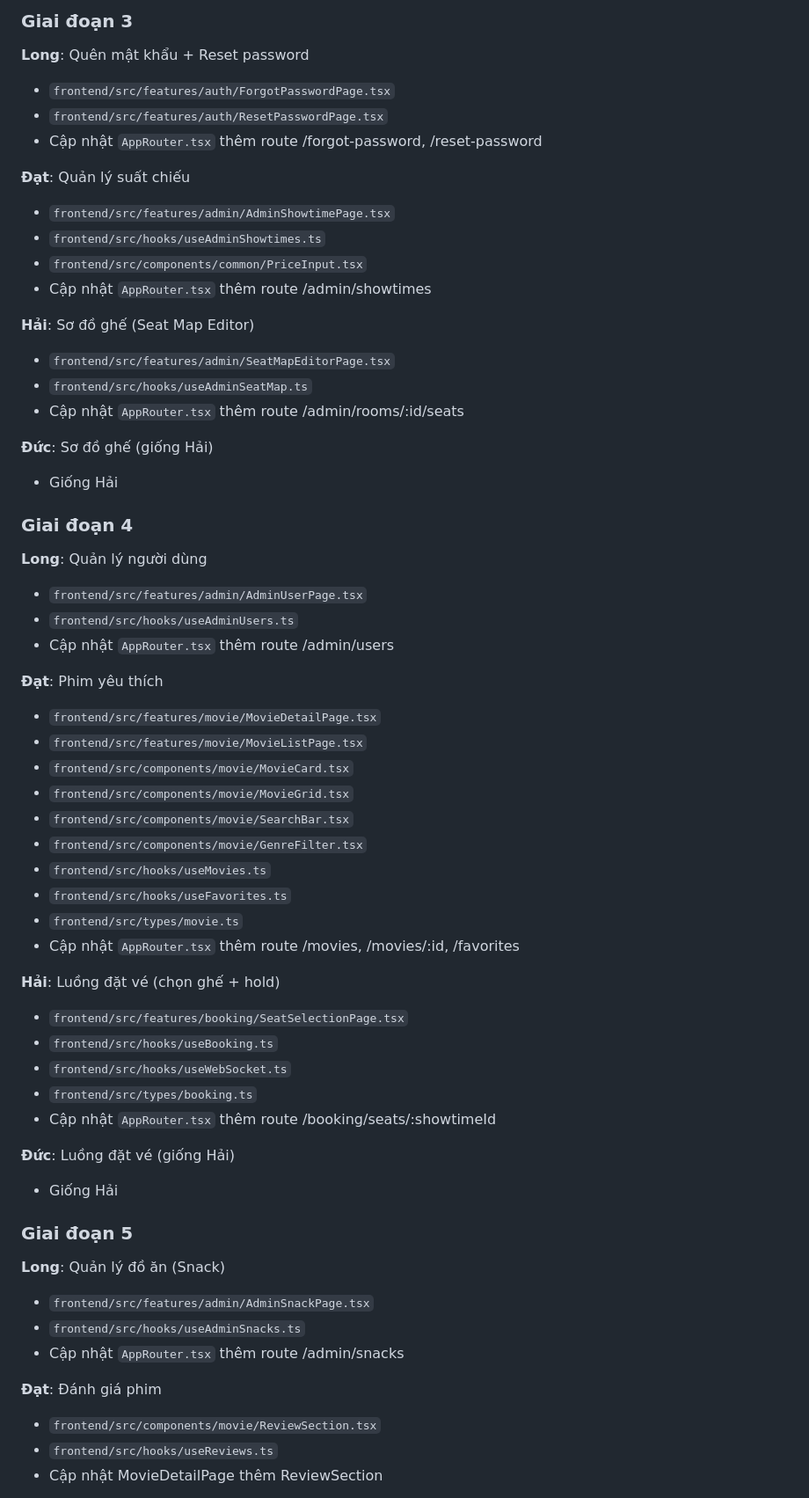
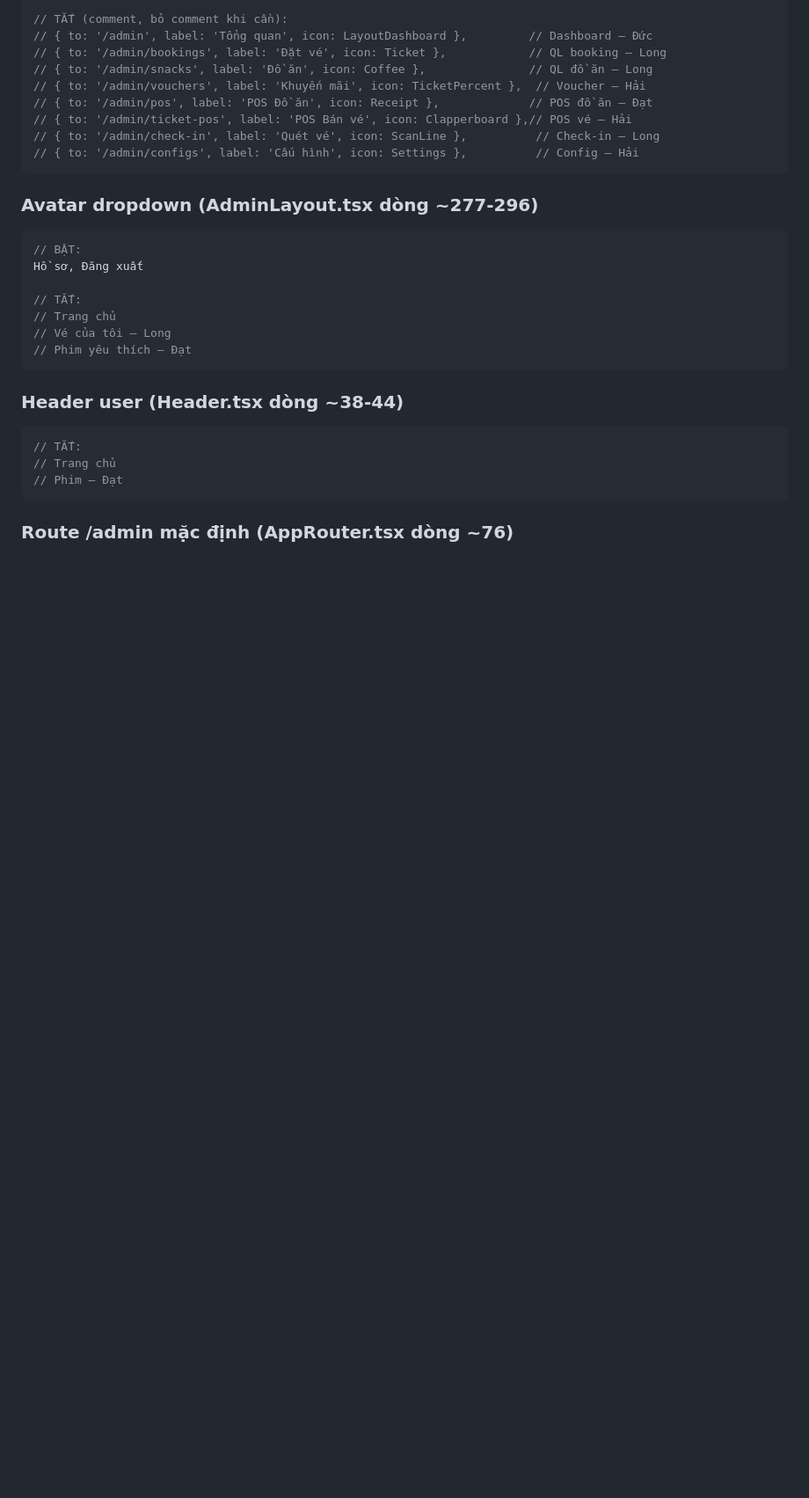
Before and after one commit to duc15102003/NewCineX, a Markdown page: CLAUDE.md, the part around one of its changes. Shown at 88% size. Drawn GitHub-style; blank space fills up the shorter version.

Commit message:
docs: cập nhật CLAUDE.md — hướng dẫn ẩn/hiện chức năng demo thầy

````diff
--- a/CLAUDE.md
+++ b/CLAUDE.md
@@ -65,60 +33,34 @@ Claude sẽ tự động:
 
-### Giai đoạn 3
-**Long**: Quên mật khẩu + Reset password
-- `frontend/src/features/auth/ForgotPasswordPage.tsx`
-- `frontend/src/features/auth/ResetPasswordPage.tsx`
-- Cập nhật `AppRouter.tsx` thêm route /forgot-password, /reset-password
+// TẮT (comment, bỏ comment khi cần):
+// { to: '/admin', label: 'Tổng quan', icon: LayoutDashboard },         // Dashboard — Đức
+// { to: '/admin/bookings', label: 'Đặt vé', icon: Ticket },            // QL booking — Long
+// { to: '/admin/snacks', label: 'Đồ ăn', icon: Coffee },               // QL đồ ăn — Long
+// { to: '/admin/vouchers', label: 'Khuyến mãi', icon: TicketPercent },  // Voucher — Hải
+// { to: '/admin/pos', label: 'POS Đồ ăn', icon: Receipt },             // POS đồ ăn — Đạt
+// { to: '/admin/ticket-pos', label: 'POS Bán vé', icon: Clapperboard },// POS vé — Hải
+// { to: '/admin/check-in', label: 'Quét vé', icon: ScanLine },          // Check-in — Long
+// { to: '/admin/configs', label: 'Cấu hình', icon: Settings },          // Config — Hải
+```
 
-**Đạt**: Quản lý suất chiếu
-- `frontend/src/features/admin/AdminShowtimePage.tsx`
-- `frontend/src/hooks/useAdminShowtimes.ts`
-- `frontend/src/components/common/PriceInput.tsx`
-- Cập nhật `AppRouter.tsx` thêm route /admin/showtimes
+### Avatar dropdown (AdminLayout.tsx dòng ~277-296)
 
-**Hải**: Sơ đồ ghế (Seat Map Editor)
-- `frontend/src/features/admin/SeatMapEditorPage.tsx`
-- `frontend/src/hooks/useAdminSeatMap.ts`
-- Cập nhật `AppRouter.tsx` thêm route /admin/rooms/:id/seats
+```tsx
+// BẬT:
+Hồ sơ, Đăng xuất
 
-**Đức**: Sơ đồ ghế (giống Hải)
-- Giống Hải
+// TẮT:
+// Trang chủ
+// Vé của tôi — Long
+// Phim yêu thích — Đạt
+```
 
-### Giai đoạn 4
-**Long**: Quản lý người dùng
-- `frontend/src/features/admin/AdminUserPage.tsx`
-- `frontend/src/hooks/useAdminUsers.ts`
-- Cập nhật `AppRouter.tsx` thêm route /admin/users
+### Header user (Header.tsx dòng ~38-44)
 
-**Đạt**: Phim yêu thích
-- `frontend/src/features/movie/MovieDetailPage.tsx`
-- `frontend/src/features/movie/MovieListPage.tsx`
-- `frontend/src/components/movie/MovieCard.tsx`
-- `frontend/src/components/movie/MovieGrid.tsx`
-- `frontend/src/components/movie/SearchBar.tsx`
-- `frontend/src/components/movie/GenreFilter.tsx`
-- `frontend/src/hooks/useMovies.ts`
-- `frontend/src/hooks/useFavorites.ts`
-- `frontend/src/types/movie.ts`
-- Cập nhật `AppRouter.tsx` thêm route /movies, /movies/:id, /favorites
+```tsx
+// TẮT:
+// Trang chủ
+// Phim — Đạt
+```
 
-**Hải**: Luồng đặt vé (chọn ghế + hold)
-- `frontend/src/features/booking/SeatSelectionPage.tsx`
-- `frontend/src/hooks/useBooking.ts`
-- `frontend/src/hooks/useWebSocket.ts`
-- `frontend/src/types/booking.ts`
-- Cập nhật `AppRouter.tsx` thêm route /booking/seats/:showtimeId
+### Route /admin mặc định (AppRouter.tsx dòng ~76)
 
-**Đức**: Luồng đặt vé (giống Hải)
-- Giống Hải
-
-### Giai đoạn 5
-**Long**: Quản lý đồ ăn (Snack)
-- `frontend/src/features/admin/AdminSnackPage.tsx`
-- `frontend/src/hooks/useAdminSnacks.ts`
-- Cập nhật `AppRouter.tsx` thêm route /admin/snacks
-
-**Đạt**: Đánh giá phim
-- `frontend/src/components/movie/ReviewSection.tsx`
-- `frontend/src/hooks/useReviews.ts`
-- Cập nhật MovieDetailPage thêm ReviewSection
-
````
Also changed, not shown: other parts of CLAUDE.md (+83 -153 lines).
